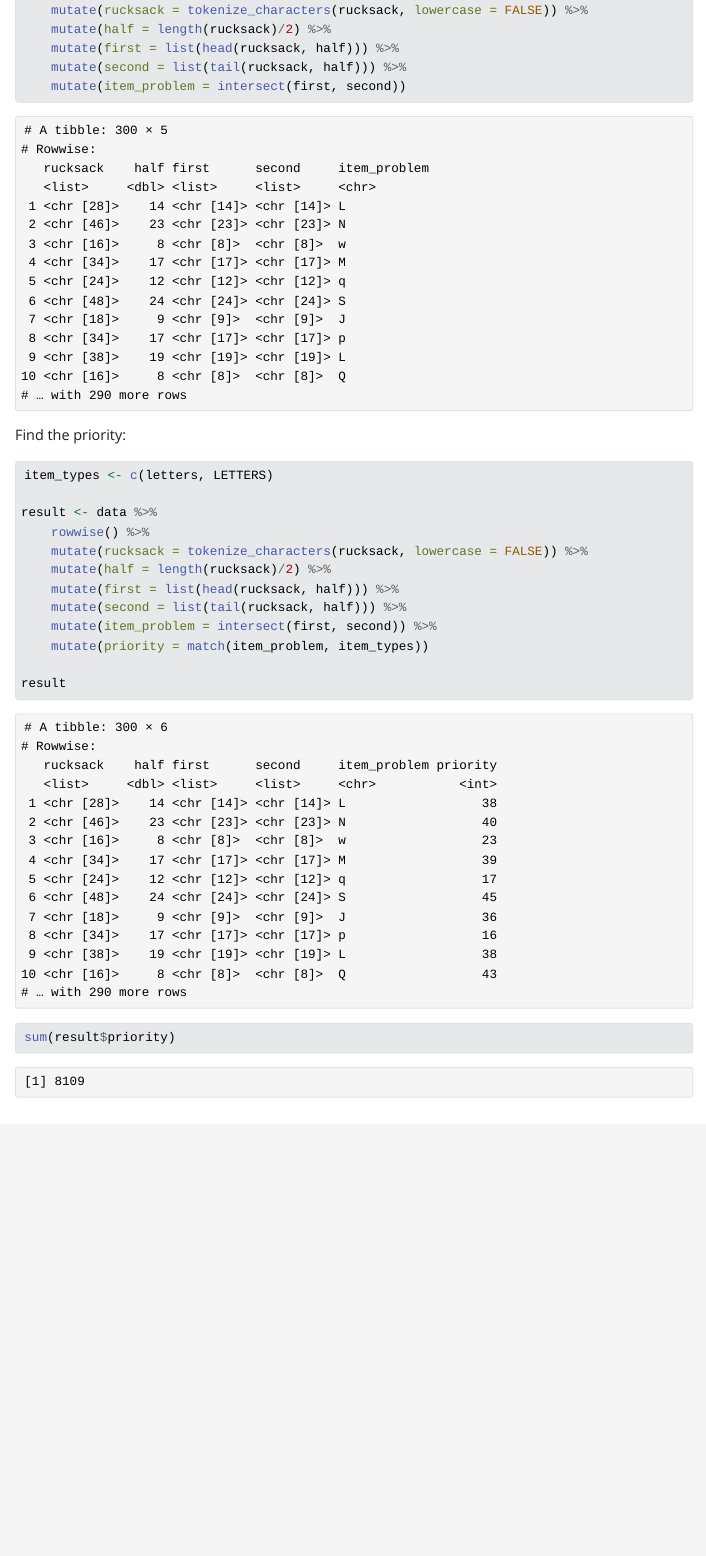
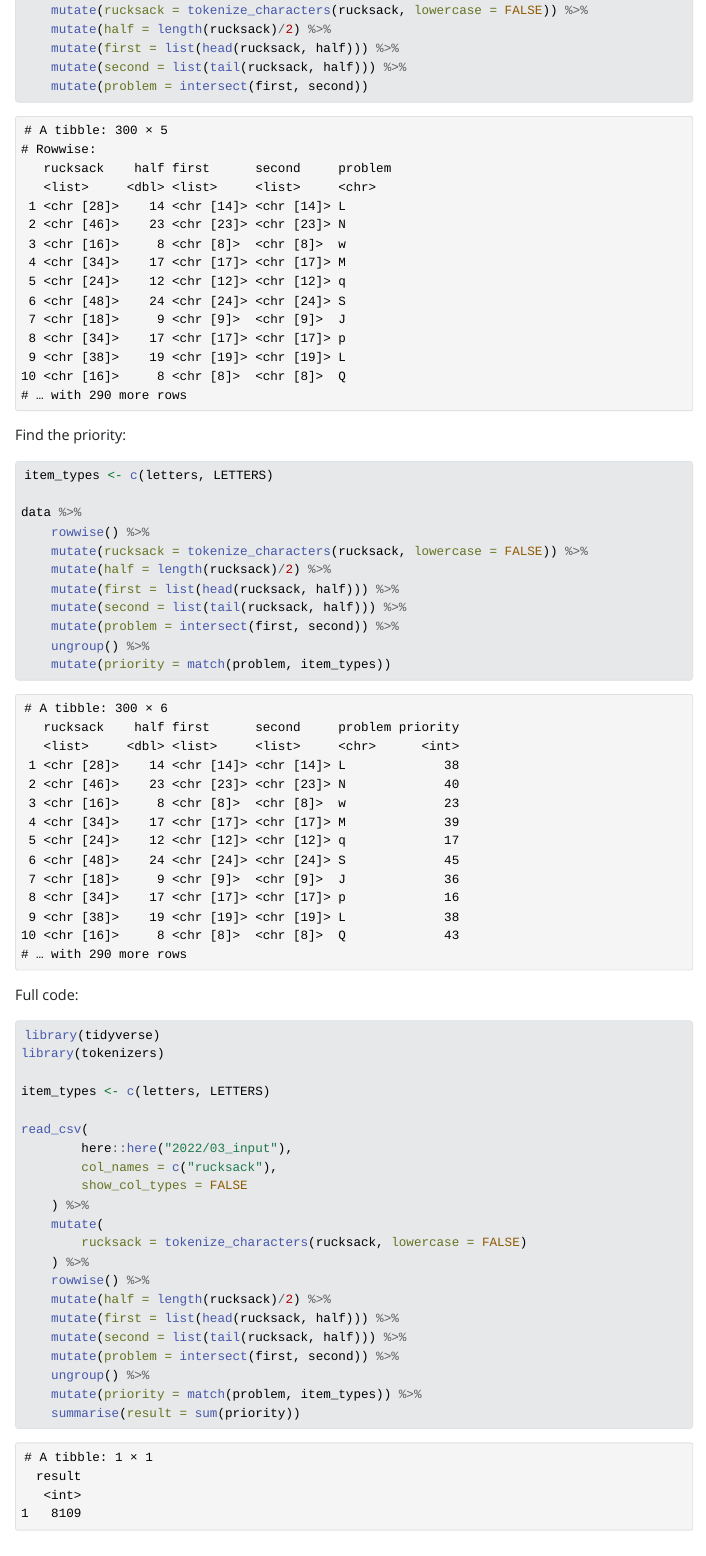
Before and after one commit to jrosell/AdventOfCode, a Quarto document (2022/03.qmd): the page in a window 1100 px wide, from 2220 px down. The pictures show the output file 2022/03.html that the author committed with the source, opened offline; Quarto's library style sheets are replaced by a plain one without menus.

````diff
--- a/2022/03.qmd
+++ b/2022/03.qmd
@@ -42,7 +42,7 @@
     mutate(half = length(rucksack)/2) %>%
     mutate(first = list(head(rucksack, half))) %>%
     mutate(second = list(tail(rucksack, half))) %>%
-    mutate(item_problem = intersect(first, second))
+    mutate(problem = intersect(first, second))
 ```
 
 Find the priority:
@@ -50,20 +50,42 @@
 ```{r}
 item_types <- c(letters, LETTERS)
 
-result <- data %>%
+data %>%
     rowwise() %>%
     mutate(rucksack = tokenize_characters(rucksack, lowercase = FALSE)) %>%
     mutate(half = length(rucksack)/2) %>%
     mutate(first = list(head(rucksack, half))) %>%
     mutate(second = list(tail(rucksack, half))) %>%
-    mutate(item_problem = intersect(first, second)) %>%
-    mutate(priority = match(item_problem, item_types))
+    mutate(problem = intersect(first, second)) %>%
+    ungroup() %>%
+    mutate(priority = match(problem, item_types))
 
-result
 ```
 
+Full code:
+
 ```{r}
-sum(result$priority)
+library(tidyverse)
+library(tokenizers)
+
+item_types <- c(letters, LETTERS)
+
+read_csv(
+        here::here("2022/03_input"),
+        col_names = c("rucksack"),
+        show_col_types = FALSE
+    ) %>%
+    mutate(
+        rucksack = tokenize_characters(rucksack, lowercase = FALSE)
+    ) %>%
+    rowwise() %>%
+    mutate(half = length(rucksack)/2) %>%
+    mutate(first = list(head(rucksack, half))) %>%
+    mutate(second = list(tail(rucksack, half))) %>%
+    mutate(problem = intersect(first, second)) %>%
+    ungroup() %>%
+    mutate(priority = match(problem, item_types)) %>%
+    summarise(result = sum(priority))
 ```
 
 ## Part 2:
````
Also changed, not shown: 2022/03.html, index.html.
